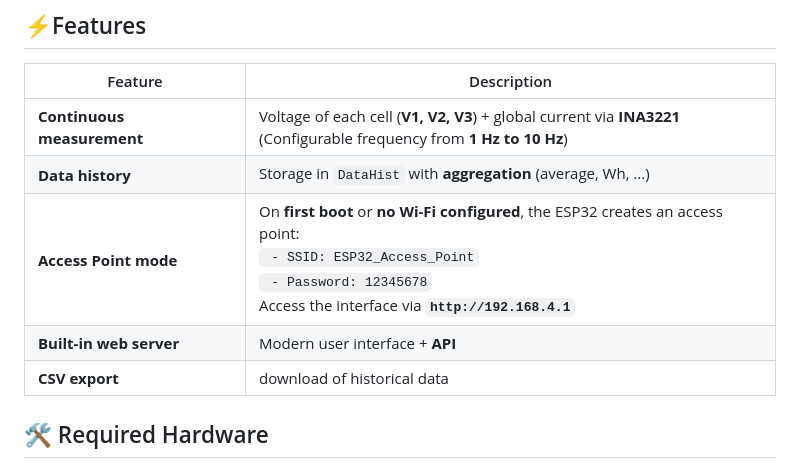
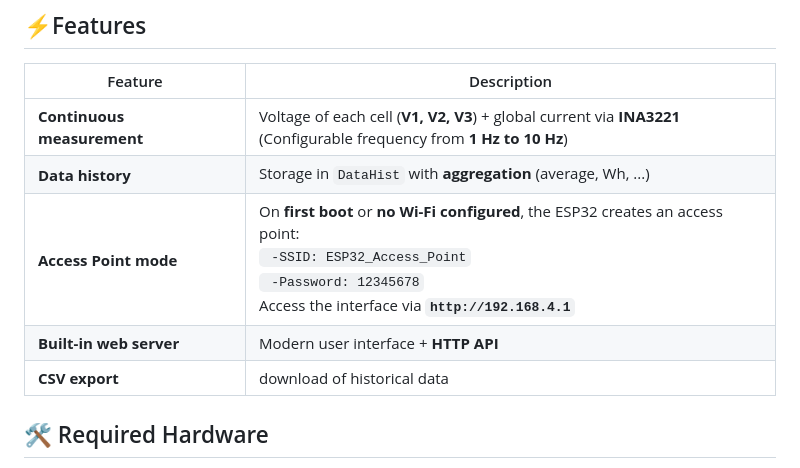
Before and after one commit to ltempier/batmonitor-esp, a Markdown page: README.md, the part around one of its changes. Rendered like a GitHub page.

Commit message:
upd readme.md

```diff
--- a/README.md
+++ b/README.md
@@ -25,8 +24,9 @@
 |----------------|-------------|
 | **Continuous measurement** | Voltage of each cell (**V1, V2, V3**) + global current via **INA3221**<br>(Configurable frequency from **1 Hz to 10 Hz**) |
 | **Data history** | Storage in `DataHist` with **aggregation** (average, Wh, ...) |
-| **Access Point mode** | On **first boot** or **no Wi-Fi configured**, the ESP32 creates an access point:<br>` - SSID: ESP32_Access_Point`<br>` - Password: 12345678`<br>Access the interface via **`http://192.168.4.1`** |
-| **Built-in web server** | Modern user interface + **API** |
+| **Access Point mode** | On **first boot** or **no Wi-Fi configured**, the ESP32 creates an access point:<br>` -SSID: ESP32_Access_Point`<br>` -Password: 12345678`<br>Access the interface via **`http://192.168.4.1`** |
+| **Built-in web server** | Modern user interface + **HTTP API** |
 | **CSV export** | download of historical data |
+
 ## 🛠 Required Hardware
 - **Microcontroller**: ESP32 (DevKit, NodeMCU, etc.) – the more memory the better.
```
Also changed, not shown: other parts of README.md (+5 -7 lines).
